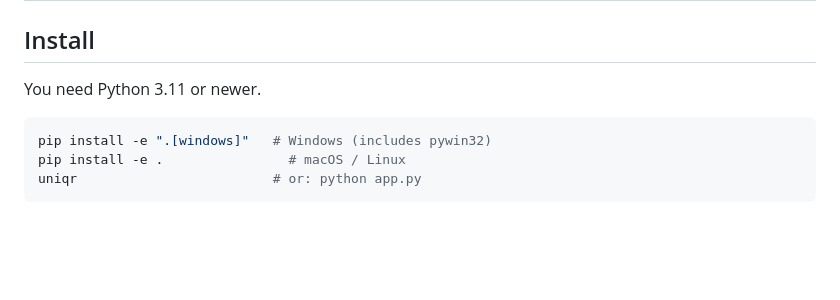
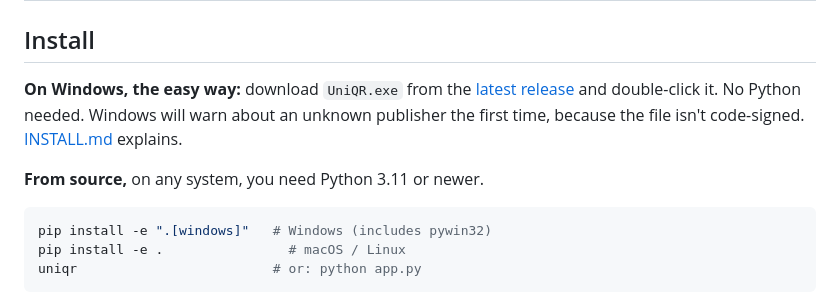
Before and after one commit to pat-selby/uniqr, a Markdown page: README.md, the part around the change. Drawn GitHub-style; blank space fills up the shorter version.

````diff
--- a/README.md
+++ b/README.md
@@ -27,7 +27,12 @@ Cross-platform desktop utility with a **multi-stage computer vision pipeline** b
 
 ## Install
 
-You need Python 3.11 or newer.
+**On Windows, the easy way:** download `UniQR.exe` from the
+[latest release](https://github.com/pat-selby/uniqr/releases/latest) and double-click
+it. No Python needed. Windows will warn about an unknown publisher the first time,
+because the file isn't code-signed. [INSTALL.md](INSTALL.md) explains.
+
+**From source,** on any system, you need Python 3.11 or newer.
 
 ```bash
 pip install -e ".[windows]"   # Windows (includes pywin32)
````
Also changed, not shown: INSTALL.md (+5 -3 lines).
